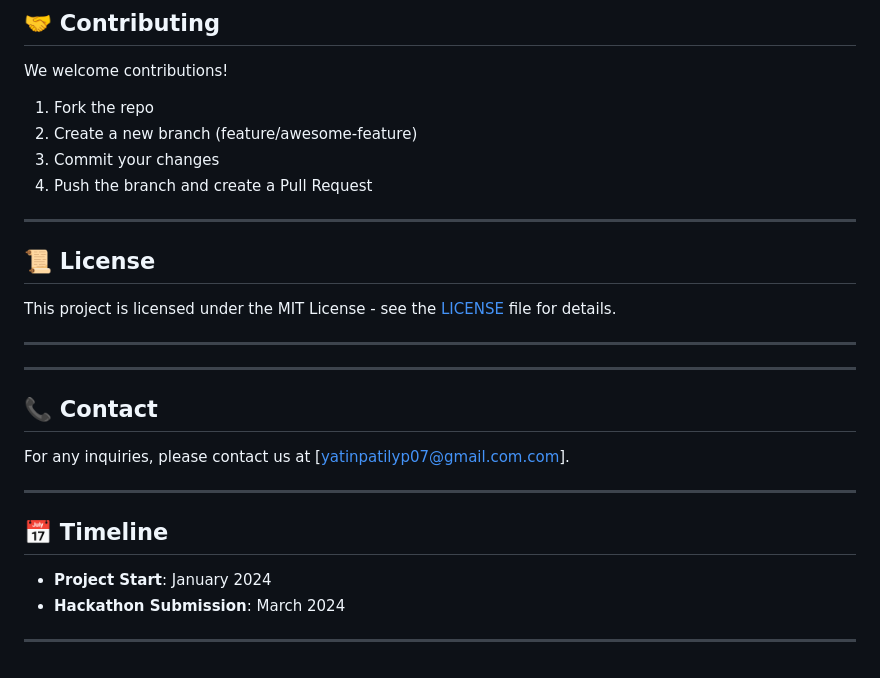
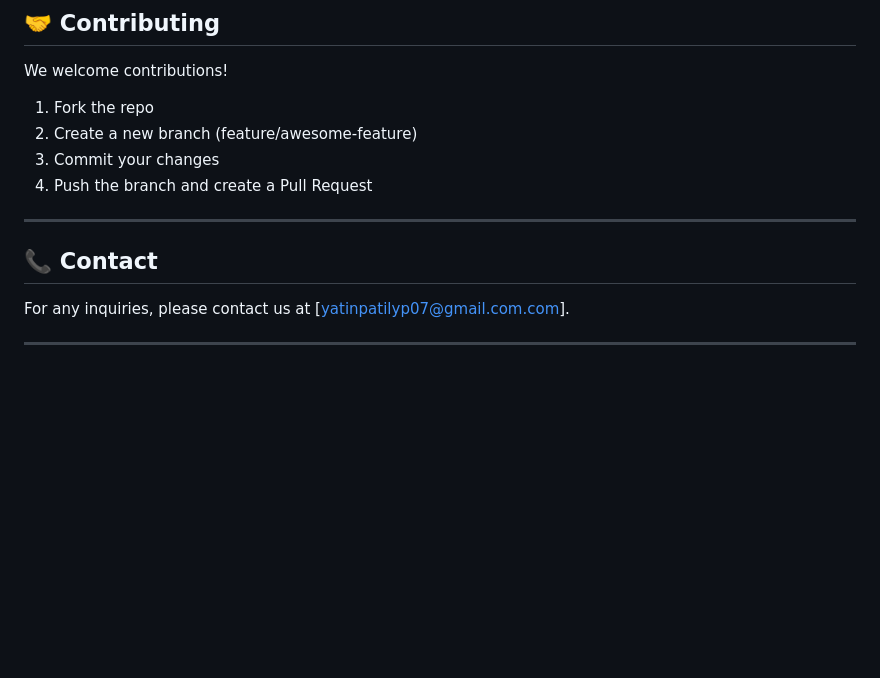
Before and after one commit to Yatin07/UrbanVoice, a Markdown page: README.md, the part around the change. Rendered like a GitHub page; blank space fills up the shorter version.

```diff
--- a/README.md
+++ b/README.md
@@ -142,20 +142,8 @@ We welcome contributions!
 
 ---
 
-## 📜 License
-This project is licensed under the MIT License - see the [LICENSE](LICENSE) file for details.
-
----
-
----
 
 ## 📞 Contact
 For any inquiries, please contact us at [yatinpatilyp07@gmail.com.com].
 
 ---
-
-## 📅 Timeline
-- **Project Start**: January 2024
-- **Hackathon Submission**: March 2024
-
----
```
